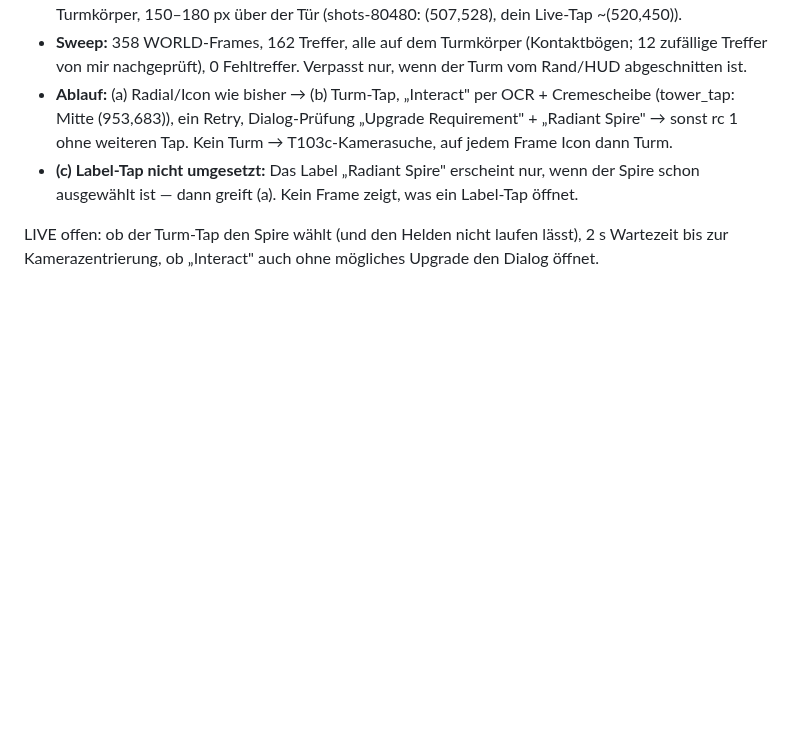
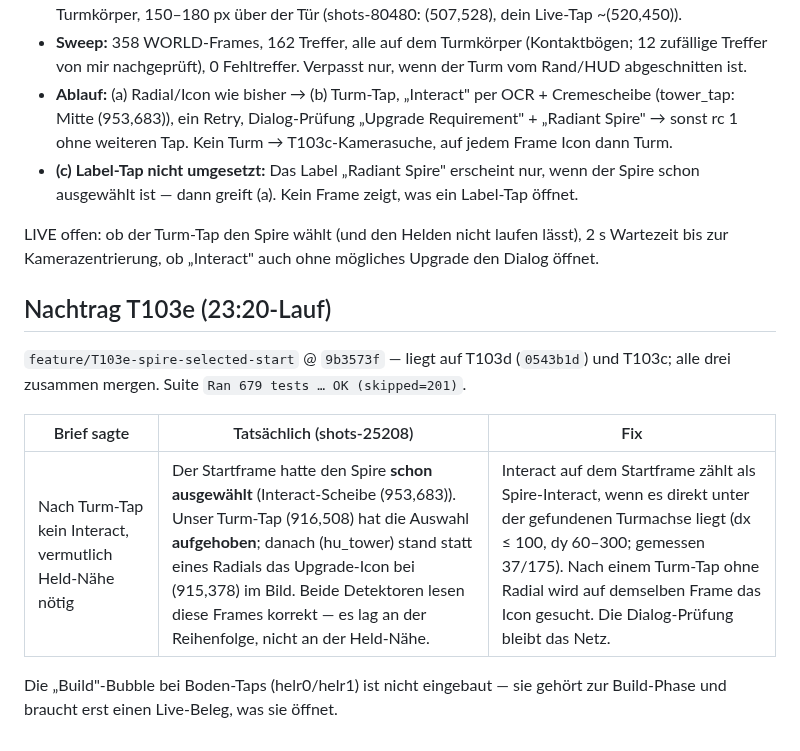
Before and after one commit to SiLeet/spectre, a Markdown page: docs/reports/claude-wave-7-corrections.md, the part around the change. GitHub-like rendering; blank space fills up the shorter version.

Commit message:
docs(reports): wave-7 corrections, T103e addendum
Co-Authored-By: Claude Opus 5.5 <noreply@anthropic.com>

```diff
--- a/docs/reports/claude-wave-7-corrections.md
+++ b/docs/reports/claude-wave-7-corrections.md
@@ -119,3 +119,13 @@ LIVE offen: ob Drags die Homestead-Kamera bewegen, ob nach der Abwahl das Spire-
 - **(c) Label-Tap nicht umgesetzt:** Das Label „Radiant Spire" erscheint nur, wenn der Spire schon ausgewählt ist — dann greift (a). Kein Frame zeigt, was ein Label-Tap öffnet.
 
 LIVE offen: ob der Turm-Tap den Spire wählt (und den Helden nicht laufen lässt), 2 s Wartezeit bis zur Kamerazentrierung, ob „Interact" auch ohne mögliches Upgrade den Dialog öffnet.
+
+## Nachtrag T103e (23:20-Lauf)
+
+`feature/T103e-spire-selected-start` @ `9b3573f` — liegt auf T103d (`0543b1d`) und T103c; alle drei zusammen mergen. Suite `Ran 679 tests … OK (skipped=201)`.
+
+| Brief sagte | Tatsächlich (shots-25208) | Fix |
+|---|---|---|
+| Nach Turm-Tap kein Interact, vermutlich Held-Nähe nötig | Der Startframe hatte den Spire **schon ausgewählt** (Interact-Scheibe (953,683)). Unser Turm-Tap (916,508) hat die Auswahl **aufgehoben**; danach (hu_tower) stand statt eines Radials das Upgrade-Icon bei (915,378) im Bild. Beide Detektoren lesen diese Frames korrekt — es lag an der Reihenfolge, nicht an der Held-Nähe. | Interact auf dem Startframe zählt als Spire-Interact, wenn es direkt unter der gefundenen Turmachse liegt (dx ≤ 100, dy 60–300; gemessen 37/175). Nach einem Turm-Tap ohne Radial wird auf demselben Frame das Icon gesucht. Die Dialog-Prüfung bleibt das Netz. |
+
+Die „Build"-Bubble bei Boden-Taps (helr0/helr1) ist nicht eingebaut — sie gehört zur Build-Phase und braucht erst einen Live-Beleg, was sie öffnet.
```
